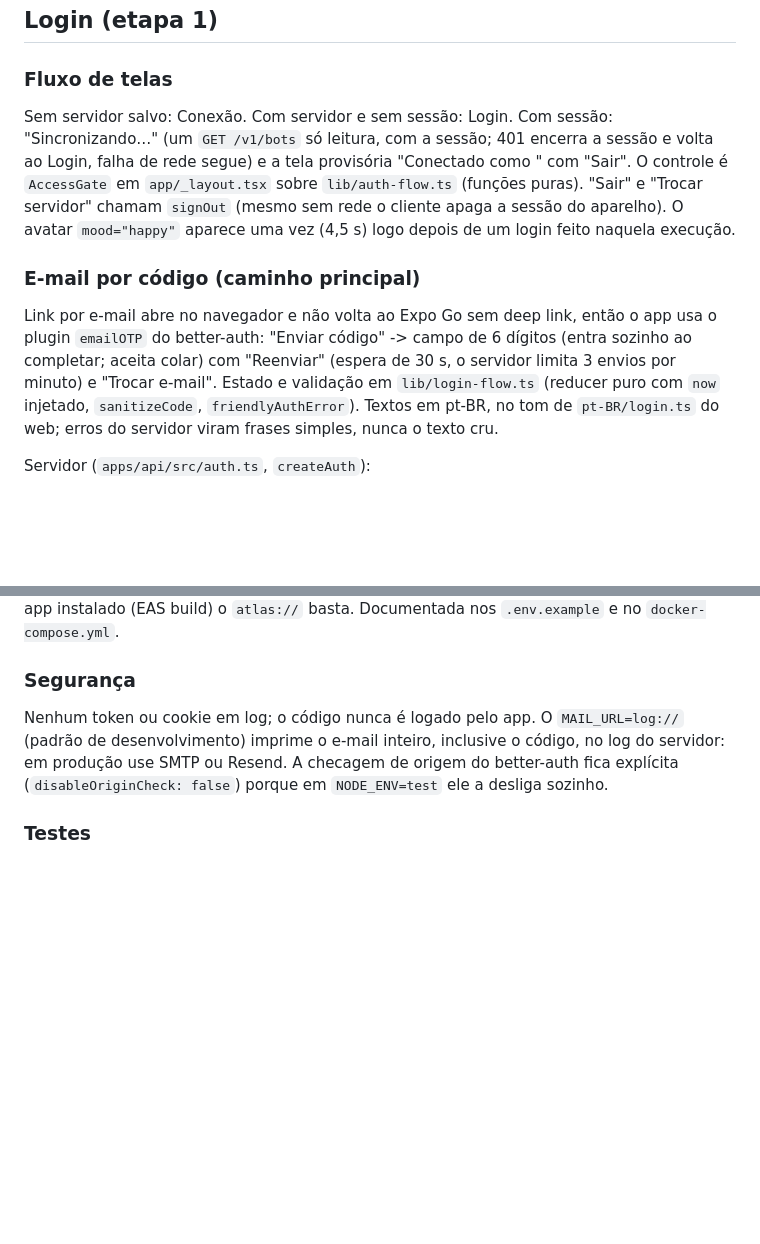
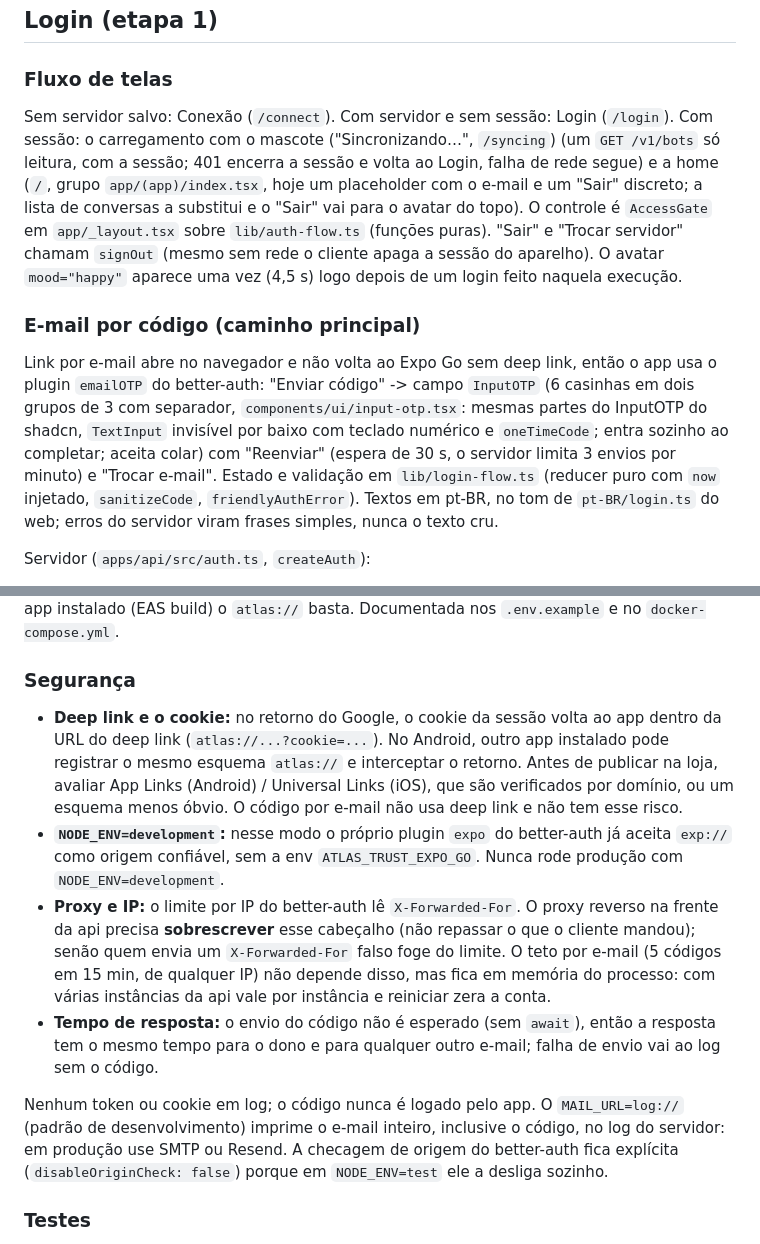
Before and after one commit to ali-ali18/Atlas, a Markdown page: docs/features/app-mobile.md, 2 parts joined by grey strips. GitHub-like rendering; blank space fills up the shorter version.

Commit message:
docs(mobile): riscos do deep link, NODE_ENV e X-Forwarded-For; rotas novas
Co-Authored-By: Claude Sonnet 5.5 <noreply@anthropic.com>
Claude-Session: https://claude.ai/code/session_01M7bQiDiqGPXYMsnD4vpJK2

```diff
--- a/docs/features/app-mobile.md
+++ b/docs/features/app-mobile.md
@@ -37,10 +37,10 @@ Quem usa o bot no dia a dia (lembretes, rotinas, alertas) está no celular. Um a
 ## Login (etapa 1)
 
 ### Fluxo de telas
-Sem servidor salvo: Conexão. Com servidor e sem sessão: Login. Com sessão: "Sincronizando…" (um `GET /v1/bots` só leitura, com a sessão; 401 encerra a sessão e volta ao Login, falha de rede segue) e a tela provisória "Conectado como <e-mail>" com "Sair". O controle é `AccessGate` em `app/_layout.tsx` sobre `lib/auth-flow.ts` (funções puras). "Sair" e "Trocar servidor" chamam `signOut` (mesmo sem rede o cliente apaga a sessão do aparelho). O avatar `mood="happy"` aparece uma vez (4,5 s) logo depois de um login feito naquela execução.
+Sem servidor salvo: Conexão (`/connect`). Com servidor e sem sessão: Login (`/login`). Com sessão: o carregamento com o mascote ("Sincronizando…", `/syncing`) (um `GET /v1/bots` só leitura, com a sessão; 401 encerra a sessão e volta ao Login, falha de rede segue) e a home (`/`, grupo `app/(app)/index.tsx`, hoje um placeholder com o e-mail e um "Sair" discreto; a lista de conversas a substitui e o "Sair" vai para o avatar do topo). O controle é `AccessGate` em `app/_layout.tsx` sobre `lib/auth-flow.ts` (funções puras). "Sair" e "Trocar servidor" chamam `signOut` (mesmo sem rede o cliente apaga a sessão do aparelho). O avatar `mood="happy"` aparece uma vez (4,5 s) logo depois de um login feito naquela execução.
 
 ### E-mail por código (caminho principal)
-Link por e-mail abre no navegador e não volta ao Expo Go sem deep link, então o app usa o plugin `emailOTP` do better-auth: "Enviar código" -> campo de 6 dígitos (entra sozinho ao completar; aceita colar) com "Reenviar" (espera de 30 s, o servidor limita 3 envios por minuto) e "Trocar e-mail". Estado e validação em `lib/login-flow.ts` (reducer puro com `now` injetado, `sanitizeCode`, `friendlyAuthError`). Textos em pt-BR, no tom de `pt-BR/login.ts` do web; erros do servidor viram frases simples, nunca o texto cru.
+Link por e-mail abre no navegador e não volta ao Expo Go sem deep link, então o app usa o plugin `emailOTP` do better-auth: "Enviar código" -> campo `InputOTP` (6 casinhas em dois grupos de 3 com separador, `components/ui/input-otp.tsx`: mesmas partes do InputOTP do shadcn, `TextInput` invisível por baixo com teclado numérico e `oneTimeCode`; entra sozinho ao completar; aceita colar) com "Reenviar" (espera de 30 s, o servidor limita 3 envios por minuto) e "Trocar e-mail". Estado e validação em `lib/login-flow.ts` (reducer puro com `now` injetado, `sanitizeCode`, `friendlyAuthError`). Textos em pt-BR, no tom de `pt-BR/login.ts` do web; erros do servidor viram frases simples, nunca o texto cru.
 
 Servidor (`apps/api/src/auth.ts`, `createAuth`):
 - código de 6 dígitos, validade de 300 s, 5 tentativas (`allowedAttempts`), `storeOTP: "hashed"`; o e-mail sai por `@workspace/mail`, o mesmo do magic link;
@@ -57,6 +57,11 @@ Escolhido porque é o plugin oficial para Expo (versão 1.7.6, igual à do `bett
 `trustedOrigins` = origem do web + `atlas://` (sempre) + `exp://` (só com `ATLAS_TRUST_EXPO_GO=1`). Função pura `buildTrustedOrigins`. No Expo Go o retorno chega como `exp://<ip>:<porta>/--/...`, e o esquema `exp://` é de todos os apps abertos no Expo Go: com a env ligada em produção, um app malicioso no mesmo aparelho poderia registrar o retorno do Google (que leva o cookie da sessão na URL) e roubar a sessão do dono. Por isso a env nasce desligada e deve ser ligada só durante o teste no Expo Go e desligada depois; no app instalado (EAS build) o `atlas://` basta. Documentada nos `.env.example` e no `docker-compose.yml`.
 
 ### Segurança
+- **Deep link e o cookie:** no retorno do Google, o cookie da sessão volta ao app dentro da URL do deep link (`atlas://...?cookie=...`). No Android, outro app instalado pode registrar o mesmo esquema `atlas://` e interceptar o retorno. Antes de publicar na loja, avaliar App Links (Android) / Universal Links (iOS), que são verificados por domínio, ou um esquema menos óbvio. O código por e-mail não usa deep link e não tem esse risco.
+- **`NODE_ENV=development`:** nesse modo o próprio plugin `expo` do better-auth já aceita `exp://` como origem confiável, sem a env `ATLAS_TRUST_EXPO_GO`. Nunca rode produção com `NODE_ENV=development`.
+- **Proxy e IP:** o limite por IP do better-auth lê `X-Forwarded-For`. O proxy reverso na frente da api precisa **sobrescrever** esse cabeçalho (não repassar o que o cliente mandou); senão quem envia um `X-Forwarded-For` falso foge do limite. O teto por e-mail (5 códigos em 15 min, de qualquer IP) não depende disso, mas fica em memória do processo: com várias instâncias da api vale por instância e reiniciar zera a conta.
+- **Tempo de resposta:** o envio do código não é esperado (sem `await`), então a resposta tem o mesmo tempo para o dono e para qualquer outro e-mail; falha de envio vai ao log sem o código.
+
 Nenhum token ou cookie em log; o código nunca é logado pelo app. O `MAIL_URL=log://` (padrão de desenvolvimento) imprime o e-mail inteiro, inclusive o código, no log do servidor: em produção use SMTP ou Resend. A checagem de origem do better-auth fica explícita (`disableOriginCheck: false`) porque em `NODE_ENV=test` ele a desliga sozinho.
 
 ### Testes
```
Also changed, not shown: CHANGELOG.md (+2 -2 lines).
